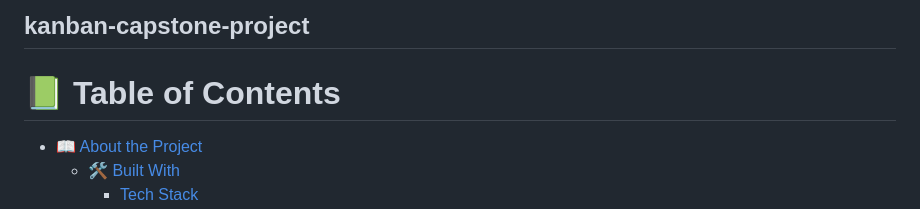
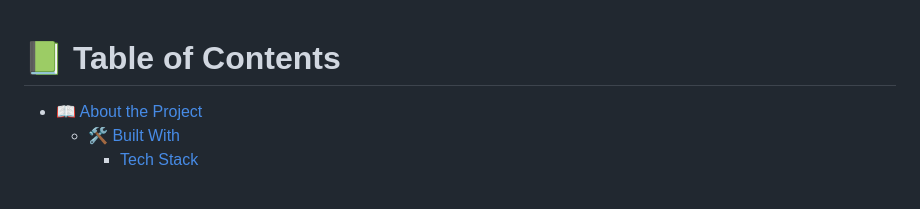
Before and after one commit to Divinity-dev/Restaurant-app, a Markdown page: README.md, the part around one of its changes. Rendered like a GitHub page.

```diff
--- a/README.md
+++ b/README.md
@@ -1,5 +1,3 @@
-## kanban-capstone-project
-
 <a name="readme-top"></a>
 
 <!-- TABLE OF CONTENTS -->
```
Also changed, not shown: other parts of README.md (+2 -2 lines).
